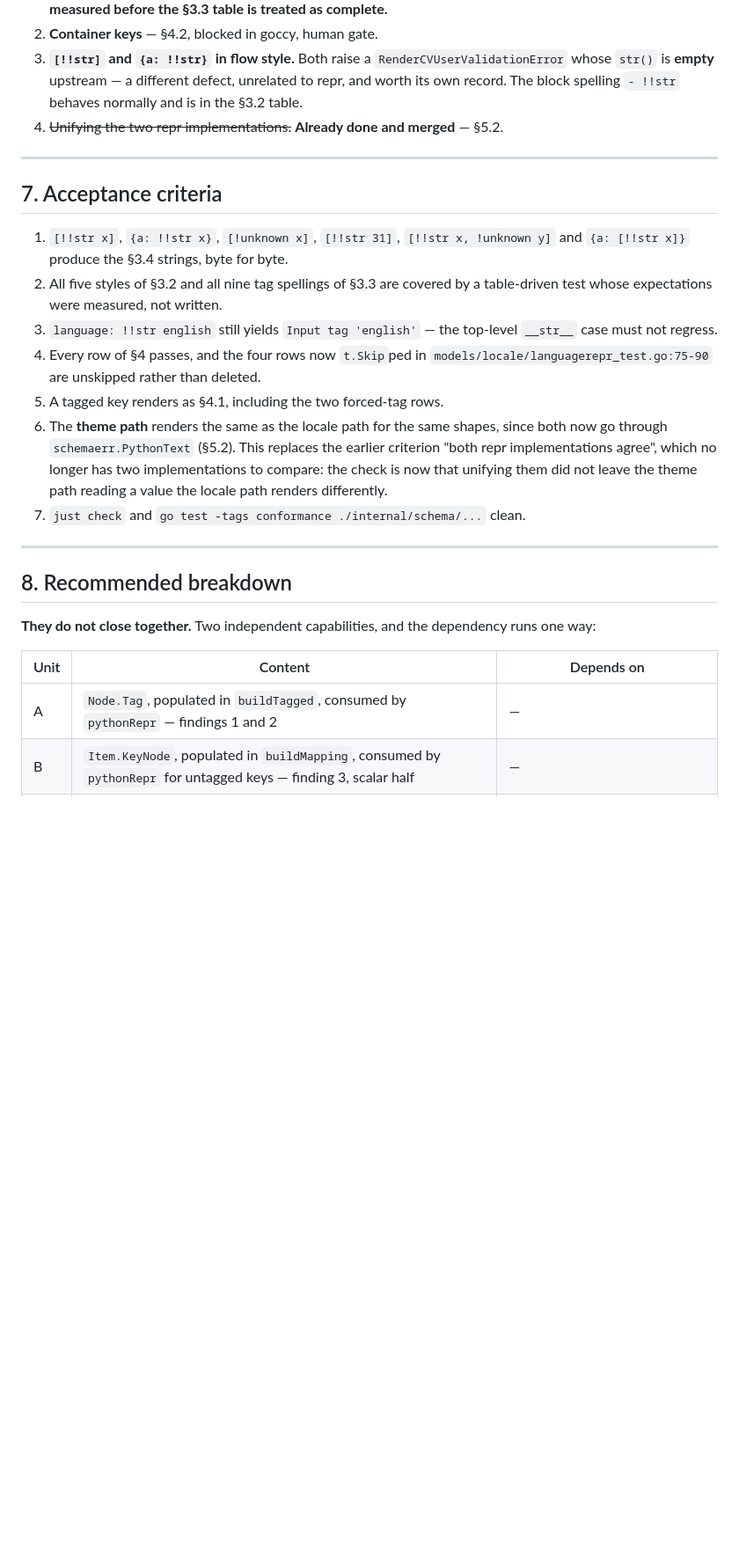
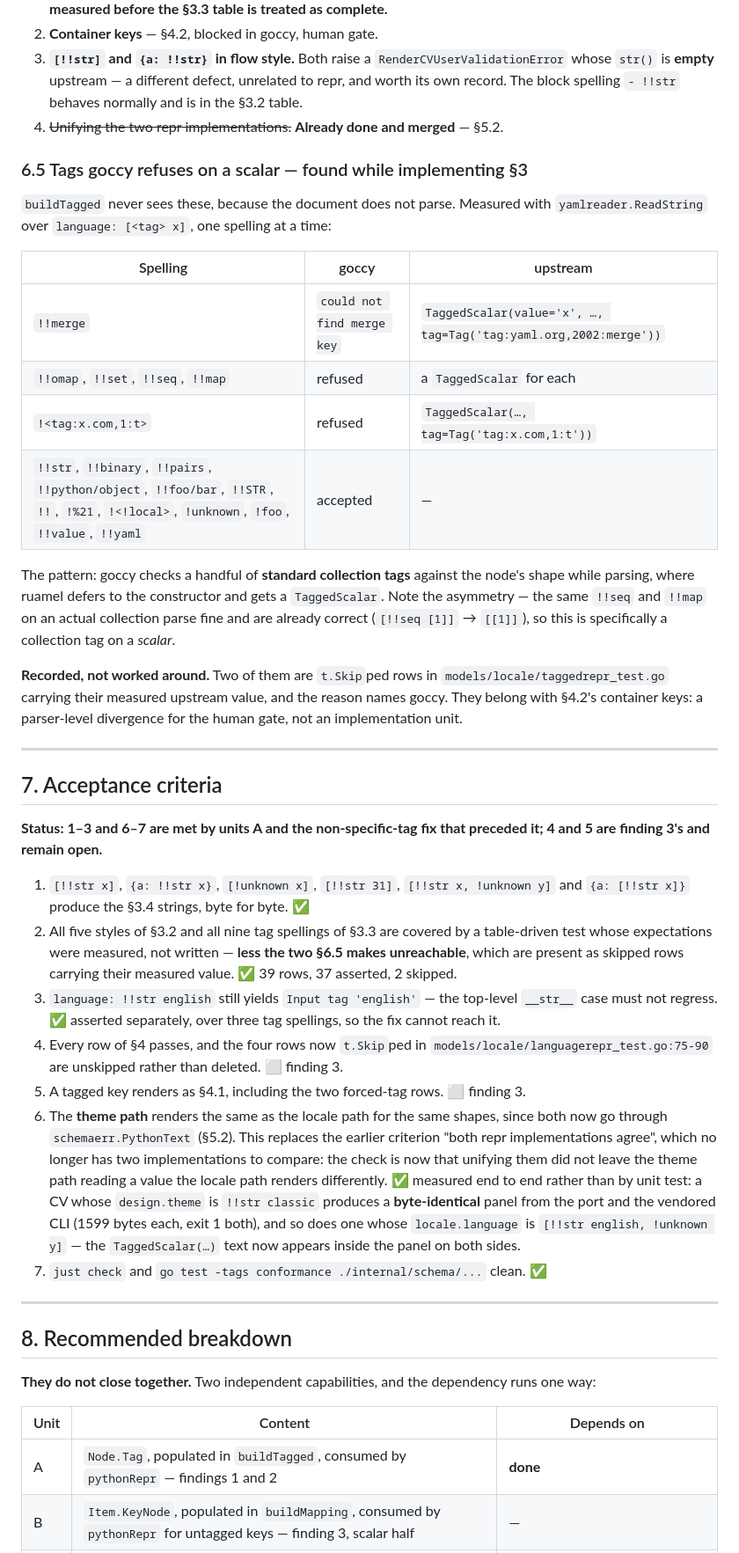
Before and after one commit to nonamecat19/rendercv-go, a Markdown page: specs/015-yaml-tags/spec-delta.md, the part around one of its changes. Shown at 88% size. GitHub-like rendering; blank space fills up the shorter version.

Commit message:
docs: record what implementing findings 1-2 found
Two rows of the tag table are unreachable: goccy refuses a standard collection
tag on a scalar and the verbatim !<URI> form. New §6.5 measures the whole set,
19 spellings, and names the pattern.

Also marks the acceptance criteria met, including the end-to-end panel, and
records that the non-specific ! had to be fixed first — without it the new
repr would have made that case worse rather than better.

Co-Authored-By: Claude Opus 5 <noreply@anthropic.com>
Claude-Session: https://claude.ai/code/session_01NECu5PZJedXP8Pupjx9vaE

```diff
--- a/specs/015-yaml-tags/spec-delta.md
+++ b/specs/015-yaml-tags/spec-delta.md
@@ -275,24 +286,54 @@ it renders **Go values** (`any`) for the JSON-schema description resplice and ne
    The block spelling `- !!str` behaves normally and is in the §3.2 table.
 4. ~~Unifying the two repr implementations.~~ **Already done and merged** — §5.2.
 
+### 6.5 Tags goccy refuses on a scalar — found while implementing §3
+
+`buildTagged` never sees these, because the document does not parse. Measured with
+`yamlreader.ReadString` over `language: [<tag> x]`, one spelling at a time:
+
+| Spelling | goccy | upstream |
+|---|---|---|
+| `!!merge` | `could not find merge key` | `TaggedScalar(value='x', …, tag=Tag('tag:yaml.org,2002:merge'))` |
+| `!!omap`, `!!set`, `!!seq`, `!!map` | refused | a `TaggedScalar` for each |
+| `!<tag:x.com,1:t>` | refused | `TaggedScalar(…, tag=Tag('tag:x.com,1:t'))` |
+| `!!str`, `!!binary`, `!!pairs`, `!!python/object`, `!!foo/bar`, `!!STR`, `!!`, `!%21`, `!<!local>`, `!unknown`, `!foo`, `!!value`, `!!yaml` | accepted | — |
+
+The pattern: goccy checks a handful of **standard collection tags** against the node's shape while
+parsing, where ruamel defers to the constructor and gets a `TaggedScalar`. Note the asymmetry — the
+same `!!seq` and `!!map` on an actual collection parse fine and are already correct
+(`[!!seq [1]]` → `[[1]]`), so this is specifically a collection tag on a *scalar*.
+
+**Recorded, not worked around.** Two of them are `t.Skip`ped rows in
+`models/locale/taggedrepr_test.go` carrying their measured upstream value, and the reason names
+goccy. They belong with §4.2's container keys: a parser-level divergence for the human gate, not an
+implementation unit.
+
 ---
 
 ## 7. Acceptance criteria
 
+**Status: 1–3 and 6–7 are met by units A and the non-specific-tag fix that preceded it; 4 and 5 are
+finding 3's and remain open.**
+
 1. `[!!str x]`, `{a: !!str x}`, `[!unknown x]`, `[!!str 31]`, `[!!str x, !unknown y]` and
-   `{a: [!!str x]}` produce the §3.4 strings, byte for byte.
+   `{a: [!!str x]}` produce the §3.4 strings, byte for byte. ✅
 2. All five styles of §3.2 and all nine tag spellings of §3.3 are covered by a table-driven test
-   whose expectations were measured, not written.
+   whose expectations were measured, not written — **less the two §6.5 makes unreachable**, which
+   are present as skipped rows carrying their measured value. ✅ 39 rows, 37 asserted, 2 skipped.
 3. `language: !!str english` still yields `Input tag 'english'` — the top-level `__str__` case must
-   not regress.
+   not regress. ✅ asserted separately, over three tag spellings, so the fix cannot reach it.
 4. Every row of §4 passes, and the four rows now `t.Skip`ped in
-   `models/locale/languagerepr_test.go:75-90` are unskipped rather than deleted.
-5. A tagged key renders as §4.1, including the two forced-tag rows.
+   `models/locale/languagerepr_test.go:75-90` are unskipped rather than deleted. ⬜ finding 3.
+5. A tagged key renders as §4.1, including the two forced-tag rows. ⬜ finding 3.
 6. The **theme path** renders the same as the locale path for the same shapes, since both now go
    through `schemaerr.PythonText` (§5.2). This replaces the earlier criterion "both repr
    implementations agree", which no longer has two implementations to compare: the check is now that
    unifying them did not leave the theme path reading a value the locale path renders differently.
-7. `just check` and `go test -tags conformance ./internal/schema/...` clean.
+   ✅ measured end to end rather than by unit test: a CV whose `design.theme` is `!!str classic`
+   produces a **byte-identical** panel from the port and the vendored CLI (1599 bytes each, exit 1
+   both), and so does one whose `locale.language` is `[!!str english, !unknown y]` — the
+   `TaggedScalar(…)` text now appears inside the panel on both sides.
+7. `just check` and `go test -tags conformance ./internal/schema/...` clean. ✅
 
 ---
 
@@ -302,7 +343,7 @@ it renders **Go values** (`any`) for the JSON-schema description resplice and ne
 
 | Unit | Content | Depends on |
 |---|---|---|
-| A | `Node.Tag`, populated in `buildTagged`, consumed by `pythonRepr` — findings 1 and 2 | — |
+| A | `Node.Tag`, populated in `buildTagged`, consumed by `pythonRepr` — findings 1 and 2 | **done** |
 | B | `Item.KeyNode`, populated in `buildMapping`, consumed by `pythonRepr` for untagged keys — finding 3, scalar half | — |
 | C | tagged keys — §4.1 | A **and** B, and **may cost nothing** — see below |
 | D | container keys — §4.2 | goccy; **human gate**, not an implementation unit |
```
Also changed, not shown: other parts of specs/015-yaml-tags/spec-delta.md (+11 -0 lines).
